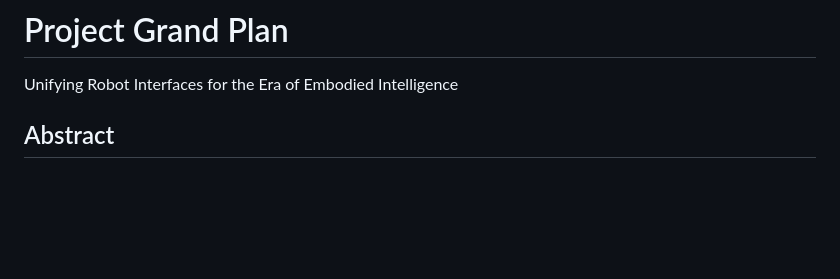
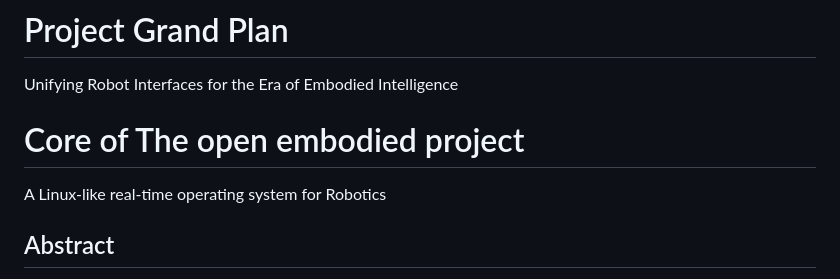
Before and after one commit to open-embodied/open-embodied, a Markdown page: README.md, the part around the change. GitHub-like rendering; blank space fills up the shorter version.

```diff
--- a/README.md
+++ b/README.md
@@ -9,6 +9,11 @@ Harvard University, Stanford University, Peking University, BUPT and more
 
 
 Unifying Robot Interfaces for the Era of Embodied Intelligence
+
+
+# Core of The open embodied project
+
+A Linux-like real-time operating system for Robotics
 
 ## Abstract
 
```
